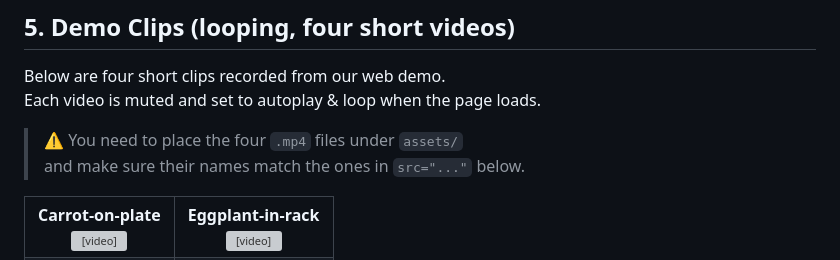
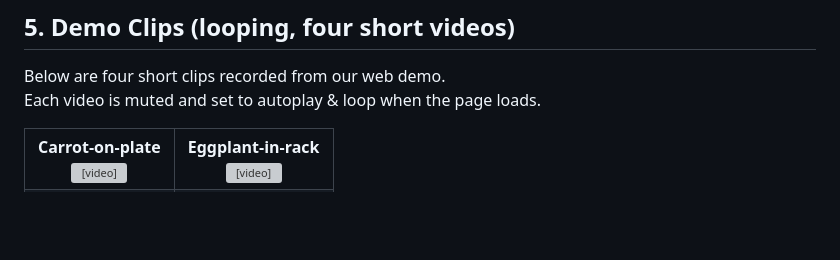
Before and after one commit to JijiKing-Sam/BLURR-A-Boosted-Low-Resource-Inference-for-Vision-Language-Action-Model, a Markdown page: README.md, the part around the change. Drawn GitHub-style; blank space fills up the shorter version; grey boxes are pictures that could not be loaded.

```diff
--- a/README.md
+++ b/README.md
@@ -112,8 +112,6 @@ while being **much cheaper** to run.
 Below are four short clips recorded from our web demo.
 Each video is muted and set to autoplay & loop when the page loads.
 
-> ⚠️ You need to place the four `.mp4` files under `assets/`
-> and make sure their names match the ones in `src="..."` below.
 
 <table>
   <tr>
```
